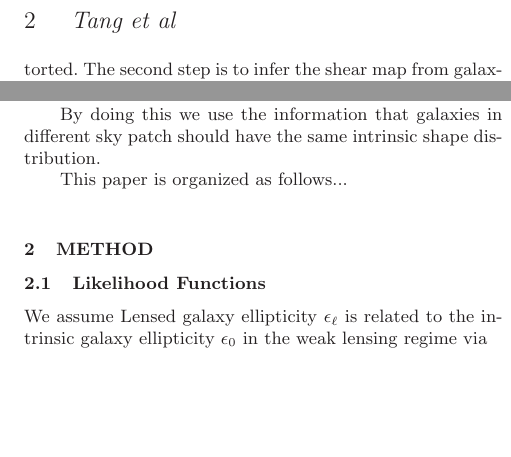
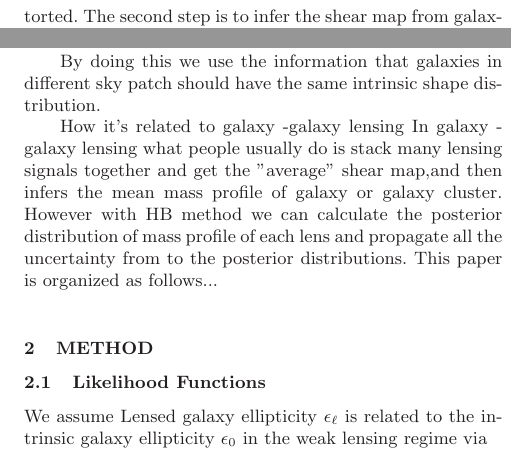
Before and after one commit to julywater/WeakLensing, a LaTeX paper (docs/ms.tex): two parts of the columns of page 2 of 3, joined at a grey line, cut at the place of the change, the shorter picture padded with empty space. Compiled offline with LaTeX, dvips and Ghostscript; a LaTeX package or settings file that is missing is left out.

Commit message:
Update ms.tex

```diff
--- a/docs/ms.tex
+++ b/docs/ms.tex
@@ -150,7 +150,11 @@ We can use the credit interval of posterior samples as the uncertainty of estima
 
 By doing this we use the information that galaxies in different sky patch should have the same intrinsic shape distribution.
 
-
+How it's related to galaxy -galaxy lensing
+In galaxy - galaxy lensing what people usually do is stack many lensing signals together and get the "average"
+shear map,and then infers the mean mass profile of galaxy or galaxy cluster.
+However with HB method we can calculate the posterior distribution of mass profile of each lens and propagate all the uncertainty
+from to the posterior distributions.
 This paper is organized as follows...
 
 
```
